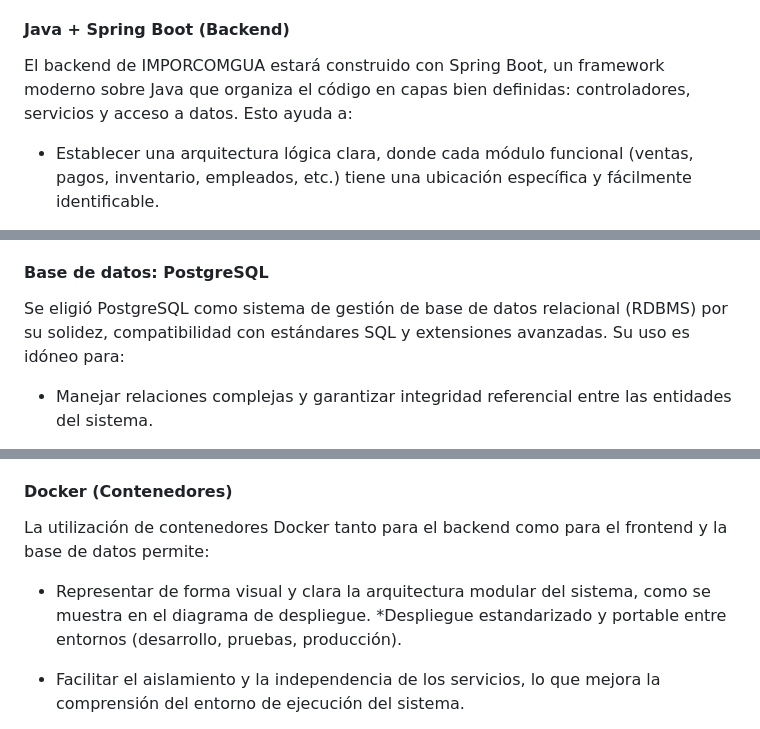
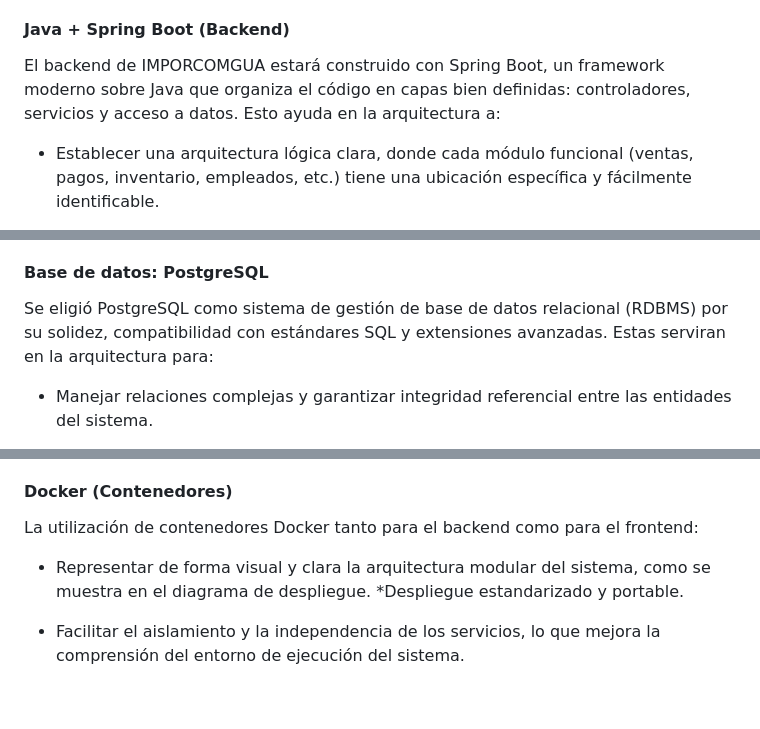
Before and after one commit to LuisCif-20/AYD2_V1S2025_PROYECTO_G9, a Markdown page: docs/README.md, 3 parts joined by grey strips. GitHub-like rendering; blank space fills up the shorter version.

Commit message:
docs: update justification of framewoks

```diff
--- a/docs/README.md
+++ b/docs/README.md
@@ -536,7 +536,7 @@ Se puede observar el diagrama con mas detalle en el siguiente [PDF](./assets/arc
 Para el desarrollo del backend se ha optado por el framework Spring Boot sobre el lenguaje de programación Java, debido a sus ventajas en la construcción de aplicaciones empresariales robustas y escalables.
 
 #### Java + Spring Boot (Backend)
-El backend de IMPORCOMGUA estará construido con Spring Boot, un framework moderno sobre Java que organiza el código en capas bien definidas: controladores, servicios y acceso a datos. Esto ayuda a:
+El backend de IMPORCOMGUA estará construido con Spring Boot, un framework moderno sobre Java que organiza el código en capas bien definidas: controladores, servicios y acceso a datos. Esto ayuda en la arquitectura a:
 
 * Establecer una arquitectura lógica clara, donde cada módulo funcional (ventas, pagos, inventario, empleados, etc.) tiene una ubicación específica y fácilmente identificable.
 
@@ -548,7 +548,7 @@ El backend de IMPORCOMGUA estará construido con Spring Boot, un framework moder
 
 En el diagrama de despliegue, el contenedor del backend representa este núcleo funcional del sistema, separado del frontend y la base de datos, facilitando su comprensión y mantenimiento independiente.
 #### Base de datos: PostgreSQL
-Se eligió PostgreSQL como sistema de gestión de base de datos relacional (RDBMS) por su solidez, compatibilidad con estándares SQL y extensiones avanzadas. Su uso es idóneo para:
+Se eligió PostgreSQL como sistema de gestión de base de datos relacional (RDBMS) por su solidez, compatibilidad con estándares SQL y extensiones avanzadas. Estas serviran en la arquitectura para:
 
 * Manejar relaciones complejas y garantizar integridad referencial entre las entidades del sistema.
 
@@ -574,10 +574,10 @@ El frontend será desarrollado con Angular, un framework basado en TypeScript qu
 Gracias a esta división, es fácil comprender cómo las vistas del usuario se comunican con el sistema y cómo cada acción corresponde a un flujo entre componentes documentado gráficamente.
 
 #### Docker (Contenedores)
-La utilización de contenedores Docker tanto para el backend como para el frontend y la base de datos permite:
+La utilización de contenedores Docker tanto para el backend como para el frontend:
 
 * Representar de forma visual y clara la arquitectura modular del sistema, como se muestra en el diagrama de despliegue.
-*Despliegue estandarizado y portable entre entornos (desarrollo, pruebas, producción).
+*Despliegue estandarizado y portable.
 
 * Facilitar el aislamiento y la independencia de los servicios, lo que mejora la comprensión del entorno de ejecución del sistema.
 
```
